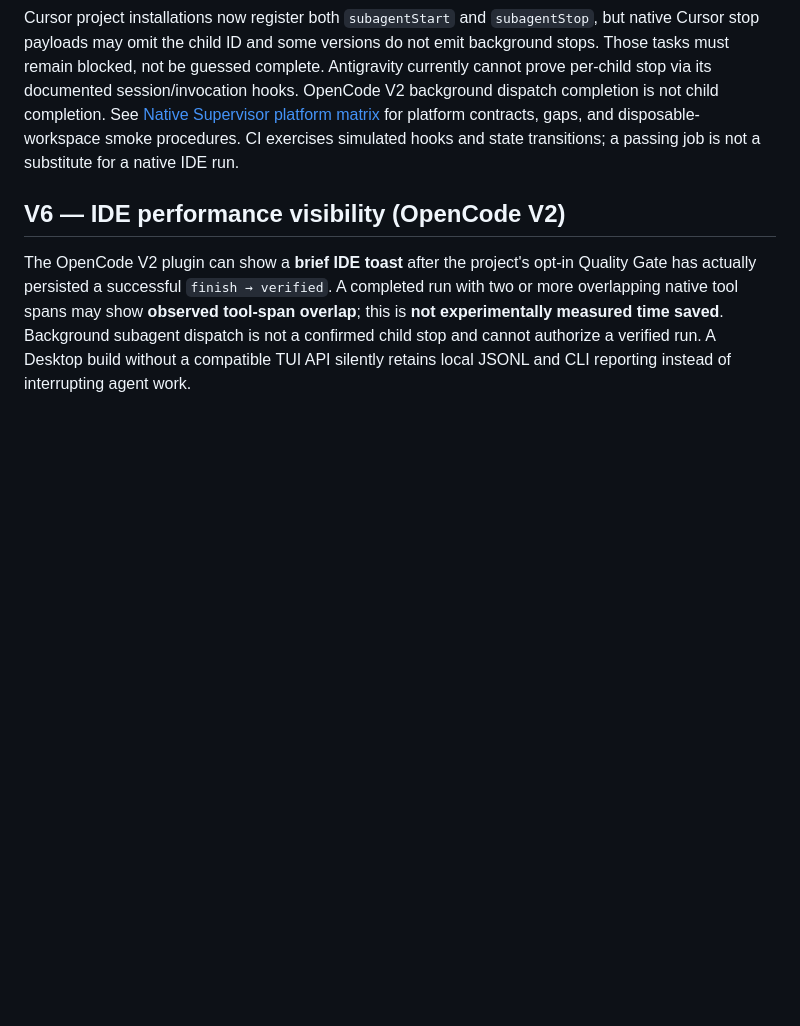
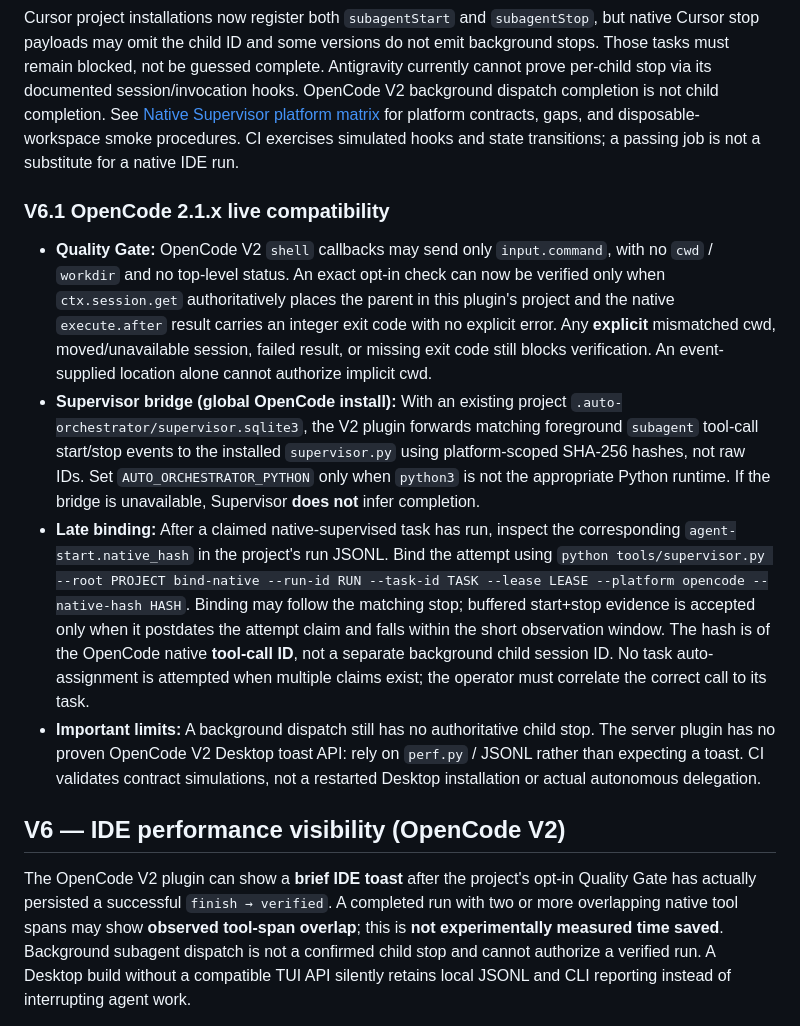
Before and after one commit to eniskorkut/auto-orchestrator, a Markdown page: README.md, the part around the change. Rendered like a GitHub page; blank space fills up the shorter version.

Commit message:
docs: explain OpenCode 2.1 gate and late native binding contract

```diff
--- a/README.md
+++ b/README.md
@@ -230,6 +230,15 @@ Native supervision is opt-in through `native_supervision: true` in a task plan.
 Cursor project installations now register both `subagentStart` and `subagentStop`, but native Cursor stop payloads may omit the child ID and some versions do not emit background stops. Those tasks must remain blocked, not be guessed complete. Antigravity currently cannot prove per-child stop via its documented session/invocation hooks. OpenCode V2 background dispatch completion is not child completion. See [Native Supervisor platform matrix](docs/NATIVE_SUPERVISOR_PLATFORM_MATRIX.md) for platform contracts, gaps, and disposable-workspace smoke procedures. CI exercises simulated hooks and state transitions; a passing job is not a substitute for a native IDE run.
 
 
+
+### V6.1 OpenCode 2.1.x live compatibility
+
+- **Quality Gate:** OpenCode V2 `shell` callbacks may send only `input.command`, with no `cwd` / `workdir` and no top-level status. An exact opt-in check can now be verified only when `ctx.session.get` authoritatively places the parent in this plugin's project and the native `execute.after` result carries an integer exit code with no explicit error. Any **explicit** mismatched cwd, moved/unavailable session, failed result, or missing exit code still blocks verification. An event-supplied location alone cannot authorize implicit cwd.
+- **Supervisor bridge (global OpenCode install):** With an existing project `.auto-orchestrator/supervisor.sqlite3`, the V2 plugin forwards matching foreground `subagent` tool-call start/stop events to the installed `supervisor.py` using platform-scoped SHA-256 hashes, not raw IDs. Set `AUTO_ORCHESTRATOR_PYTHON` only when `python3` is not the appropriate Python runtime. If the bridge is unavailable, Supervisor **does not** infer completion.
+- **Late binding:** After a claimed native-supervised task has run, inspect the corresponding `agent-start.native_hash` in the project's run JSONL. Bind the attempt using `python tools/supervisor.py --root PROJECT bind-native --run-id RUN --task-id TASK --lease LEASE --platform opencode --native-hash HASH`. Binding may follow the matching stop; buffered start+stop evidence is accepted only when it postdates the attempt claim and falls within the short observation window. The hash is of the OpenCode native **tool-call ID**, not a separate background child session ID. No task auto-assignment is attempted when multiple claims exist; the operator must correlate the correct call to its task.
+- **Important limits:** A background dispatch still has no authoritative child stop. The server plugin has no proven OpenCode V2 Desktop toast API: rely on `perf.py` / JSONL rather than expecting a toast. CI validates contract simulations, not a restarted Desktop installation or actual autonomous delegation.
+
+
 ## V6 — IDE performance visibility (OpenCode V2)
 
 The OpenCode V2 plugin can show a **brief IDE toast** after the project's opt-in Quality Gate has actually persisted a successful `finish → verified`. A completed run with two or more overlapping native tool spans may show **observed tool-span overlap**; this is **not experimentally measured time saved**. Background subagent dispatch is not a confirmed child stop and cannot authorize a verified run. A Desktop build without a compatible TUI API silently retains local JSONL and CLI reporting instead of interrupting agent work.
```
